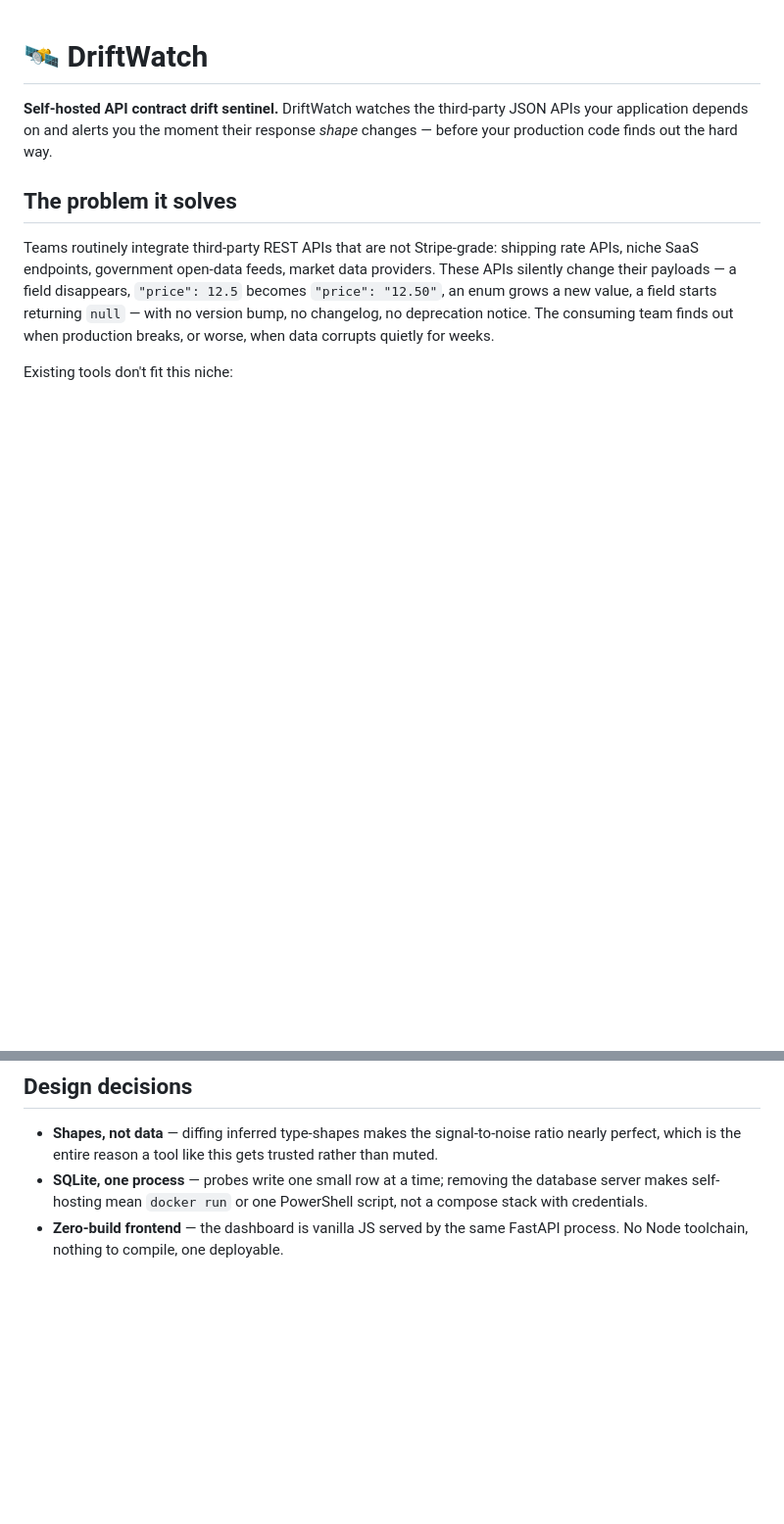
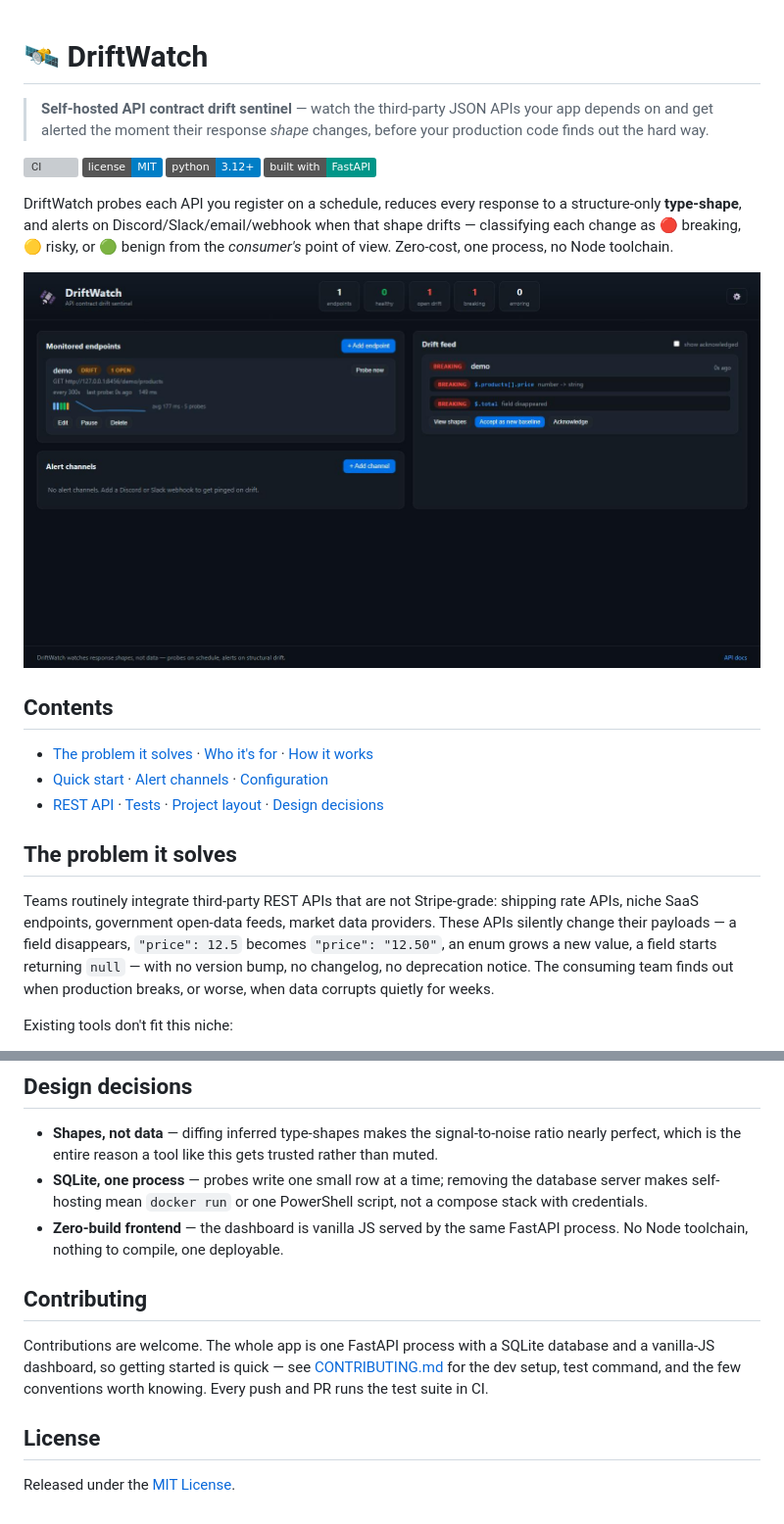
Before and after one commit to manijose1919/driftwatch, a Markdown page: README.md, 2 parts joined by grey strips. Shown at 98% size. Drawn GitHub-style; pictures changed too: docs/dashboard.jpg (added); badges without logos; blank space fills up the shorter version; grey boxes are pictures that could not be loaded.

```diff
--- a/README.md
+++ b/README.md
@@ -1,8 +1,26 @@
 # 🛰️ DriftWatch
 
-**Self-hosted API contract drift sentinel.** DriftWatch watches the third-party
-JSON APIs your application depends on and alerts you the moment their response
-*shape* changes — before your production code finds out the hard way.
+> **Self-hosted API contract drift sentinel** — watch the third-party JSON APIs
+> your app depends on and get alerted the moment their response *shape* changes,
+> before your production code finds out the hard way.
+
+[![CI](https://github.com/manijose1919/driftwatch/actions/workflows/ci.yml/badge.svg)](https://github.com/manijose1919/driftwatch/actions/workflows/ci.yml)
+[![License: MIT](https://img.shields.io/badge/license-MIT-blue.svg)](LICENSE)
+[![Python 3.12+](https://img.shields.io/badge/python-3.12%2B-blue.svg)](https://www.python.org/)
+[![Built with FastAPI](https://img.shields.io/badge/built%20with-FastAPI-009688.svg)](https://fastapi.tiangolo.com/)
+
+DriftWatch probes each API you register on a schedule, reduces every response to
+a structure-only **type-shape**, and alerts on Discord/Slack/email/webhook when
+that shape drifts — classifying each change as 🔴 breaking, 🟡 risky, or 🟢 benign
+from the *consumer's* point of view. Zero-cost, one process, no Node toolchain.
+
+![DriftWatch dashboard showing a breaking API drift event with exact JSON paths, a latency sparkline, and a per-probe status timeline](docs/dashboard.jpg)
+
+## Contents
+
+- [The problem it solves](#the-problem-it-solves) · [Who it's for](#who-its-for) · [How it works](#how-it-works)
+- [Quick start](#quick-start) · [Alert channels](#alert-channels) · [Configuration](#configuration-environment-variables)
+- [REST API](#rest-api) · [Tests](#tests) · [Project layout](#project-layout) · [Design decisions](#design-decisions)
 
 ## The problem it solves
 
@@ -215,3 +233,14 @@ tests/             pytest suite (67 tests)
   script, not a compose stack with credentials.
 - **Zero-build frontend** — the dashboard is vanilla JS served by the same
   FastAPI process. No Node toolchain, nothing to compile, one deployable.
+
+## Contributing
+
+Contributions are welcome. The whole app is one FastAPI process with a SQLite
+database and a vanilla-JS dashboard, so getting started is quick — see
+[CONTRIBUTING.md](CONTRIBUTING.md) for the dev setup, test command, and the few
+conventions worth knowing. Every push and PR runs the test suite in CI.
+
+## License
+
+Released under the [MIT License](LICENSE).
```
Also changed, not shown: CHANGELOG.md (added, +46 -0 lines), CONTRIBUTING.md (added, +50 -0 lines), 1 other file.
